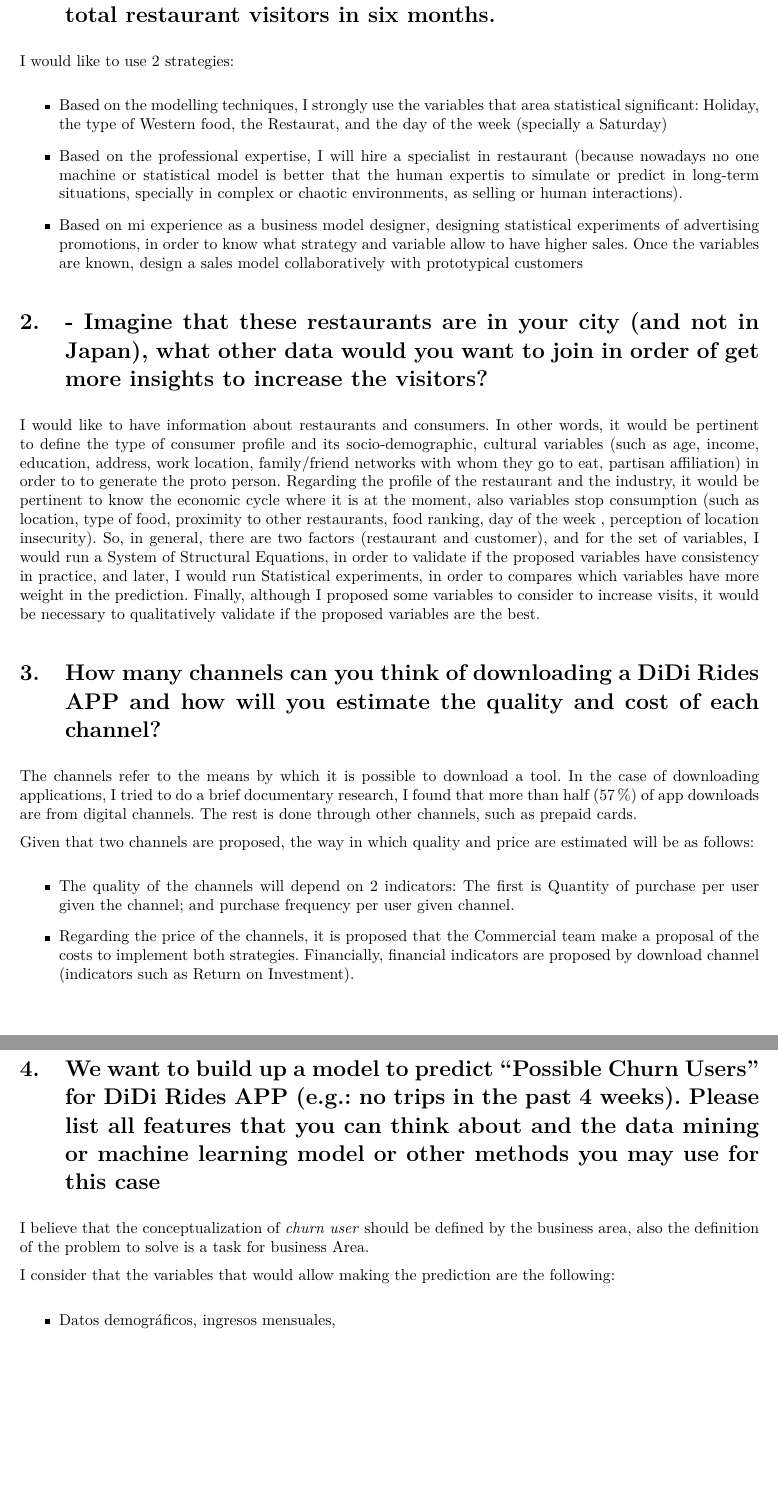
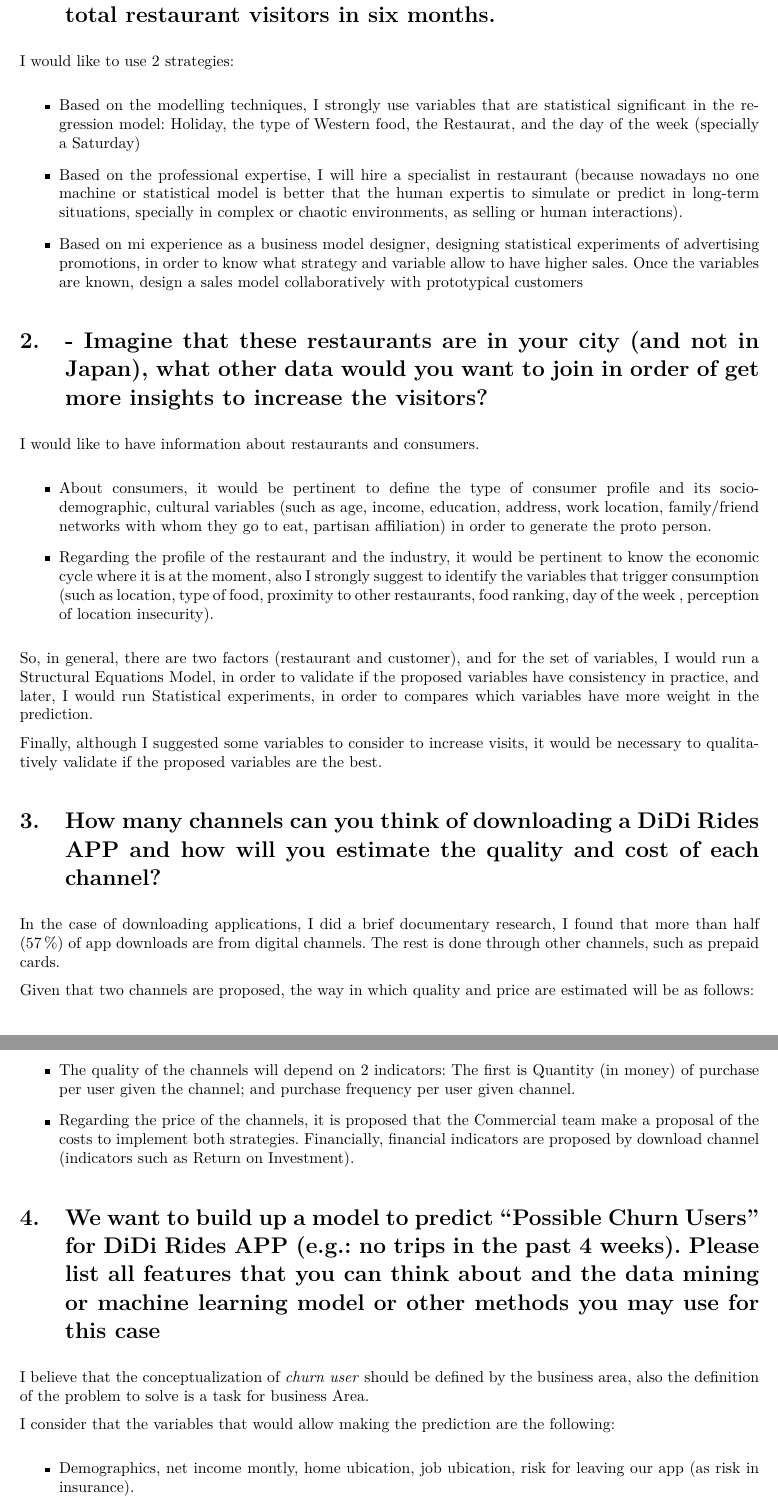
Before and after one commit to jealurca/didi_test, an R Markdown document (text_forecast_didi_urrutia.Rmd): two parts of pages 3 and 4 of 4, joined at a grey line, cut so that both start at the same text, the shorter picture padded with empty space. The pictures show the output file text_forecast_didi_urrutia.pdf that the author committed with the source.

Commit message:
version respuestas de texto

```diff
--- a/text_forecast_didi_urrutia.Rmd
+++ b/text_forecast_didi_urrutia.Rmd
@@ -128,7 +128,7 @@
 
 I would like to use 2 strategies:
 
-- Based on the modelling techniques, I strongly use the variables that area statistical significant:  Holiday, the type of  Western food, the Restaurat, and  the day of the week (specially a Saturday)
+- Based on the modelling techniques, I strongly use  variables that are statistical significant in the regression model:  Holiday, the type of  Western food, the Restaurat, and  the day of the week (specially a Saturday)
 
 - Based on the professional expertise, I will hire a specialist in restaurant (because nowadays no one machine or statistical model is better that the human expertis to simulate or predict in long-term situations, specially in complex or chaotic environments, as selling or human interactions).
 
@@ -137,18 +137,24 @@
 # - Imagine that these restaurants are in your city (and not in Japan), what other data would you want to join in order of get more insights to increase the visitors?
 
 
-I would like to have information about restaurants and  consumers. In other words, it would be pertinent to define the type of consumer profile and its socio-demographic, cultural variables (such as age, income, education, address, work location, family/friend networks with whom they go to eat, partisan affiliation) in order to to generate the proto person. Regarding the profile of the restaurant and the industry, it would be pertinent to know the economic cycle where it is at the moment, also variables stop consumption (such as location, type of food, proximity to other restaurants, food ranking, day of the week , perception of location insecurity). So, in general, there are two factors (restaurant and customer), and for the set of variables, I would run a System of Structural Equations, in order to validate if the proposed variables have consistency in practice, and later, I would run Statistical experiments, in order to compares which variables have more weight in the prediction.
-Finally, although I proposed some variables to consider to increase visits, it would be necessary to qualitatively validate if the proposed variables are the best.
+I would like to have information about restaurants and  consumers.
+
+- About consumers, it would be pertinent to define the type of consumer profile and its socio-demographic, cultural variables (such as age, income, education, address, work location, family/friend networks with whom they go to eat, partisan affiliation) in order  to generate the proto person.
+
+- Regarding the profile of the restaurant and the industry, it would be pertinent to know the economic cycle where it is at the moment, also I strongly suggest to identify the variables that trigger consumption (such as location, type of food, proximity to other restaurants, food ranking, day of the week , perception of location insecurity).
+
+So, in general, there are two factors (restaurant and customer), and for the set of variables, I would run a  Structural Equations Model, in order to validate if the proposed variables have consistency in practice, and later, I would run Statistical experiments, in order to compares which variables have more weight in the prediction.
+
+Finally, although I suggested some variables to consider to increase visits, it would be necessary to qualitatively validate if the proposed variables are the best.
 
 
 #  How many channels can you think of downloading a DiDi Rides APP and how will you estimate the quality and cost of each channel?
 
-The channels refer to the means by which it is possible to download a tool. In the case of downloading applications, I tried to do a brief documentary research, I found that
- more than half (57%) of app downloads are from digital channels. The rest is done through other channels, such as prepaid cards.
+In the case of downloading applications, I did a brief documentary research, I found that more than half (57%) of app downloads are from digital channels. The rest is done through other channels, such as prepaid cards.
 
 Given that two channels are proposed, the way in which quality and price are estimated will be as follows:
 
-- The quality of the channels will depend on 2 indicators: The first is Quantity of purchase per user given the channel; and purchase frequency per user given channel.
+- The quality of the channels will depend on 2 indicators: The first is Quantity (in money) of purchase per user given the channel; and purchase frequency per user given channel.
 
 - Regarding the price of the channels, it is proposed that the Commercial team make a proposal of the costs to implement both strategies. Financially, financial indicators are proposed by download channel (indicators such as Return on Investment).
 
@@ -161,7 +167,7 @@
 I consider that the variables that would allow making the prediction are the
 following:
 
-- Datos demográficos, ingresos mensuales,
+- Demographics, net income montly, home ubication, job ubication, risk for leaving our app (as risk in insurance).
 
 Since this is a predictive model, I would choose a nonlinear regression.
 However, I consider necessary to use a classification model, to know which drivers trigger users to be disabled. A simple model would be a logistic regression, or a cluster model.
```
Also changed, not shown: text_forecast_didi_urrutia.pdf, 1 other file.
